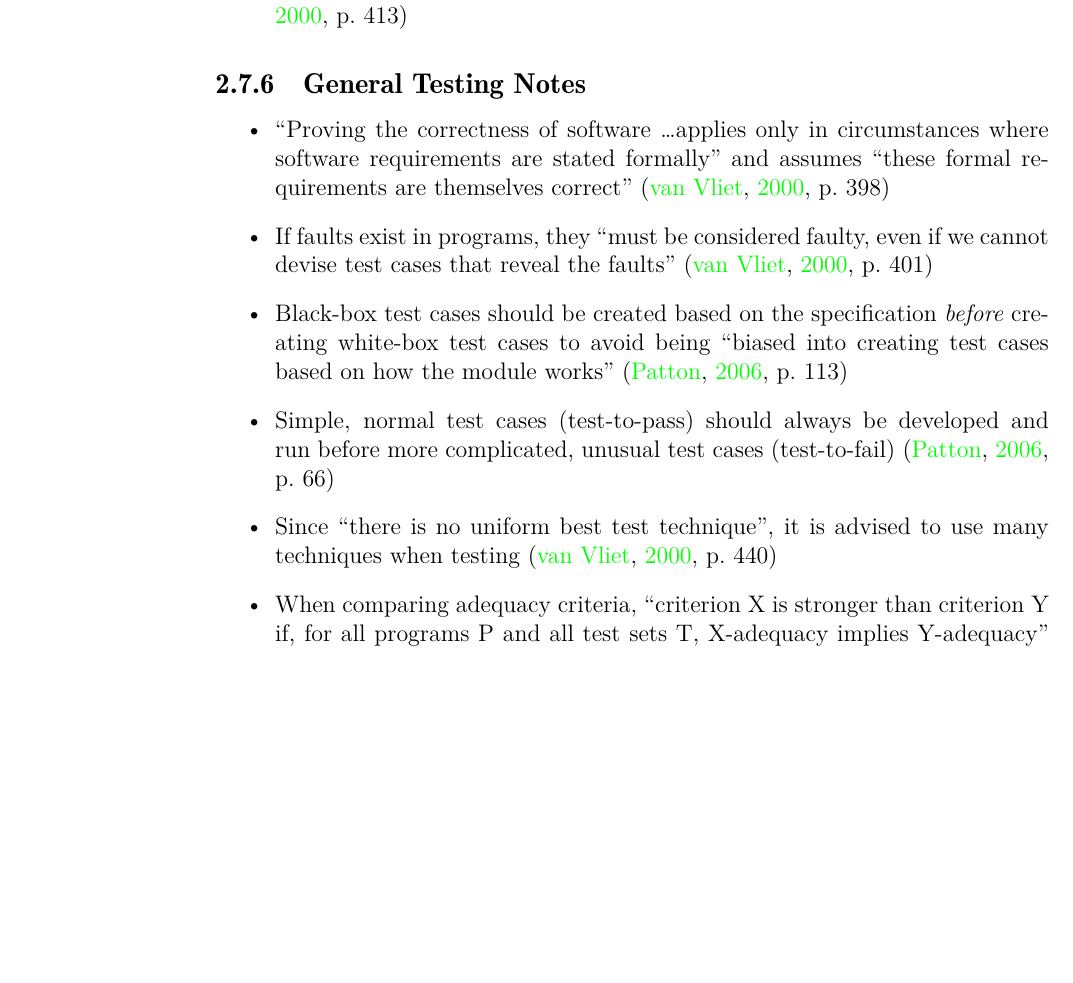
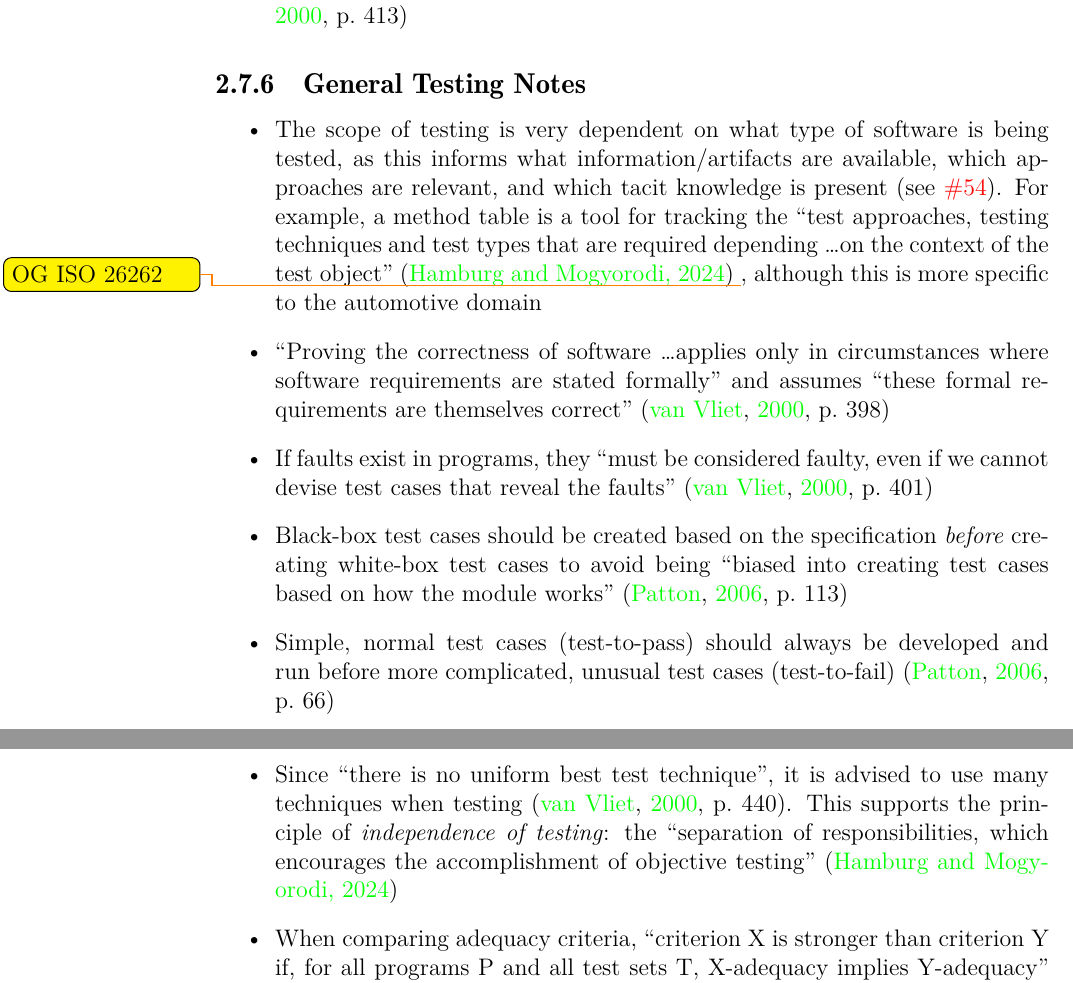
Before and after one commit to samm82/TestingTesting, a LaTeX thesis (notes.tex, which reads chapters/03_notes.tex): part of page 41 of 66 before the commit and two parts of pages 41 and 42 of 66 after it, the two joined at a grey line, cut so that both start at the same text, the shorter picture padded with empty space. Compiled offline with LuaLaTeX.

Commit message:
Add general testing notes from #54

```diff
--- a/chapters/03_notes.tex
+++ b/chapters/03_notes.tex
@@ -1530,6 +1530,14 @@ whether that information exists in Drasil already and if it can be added
 \subsection{General Testing Notes}
 
 \begin{itemize}
+      \item The scope of testing is very dependent on what type of software
+            is being tested, as this informs what information/artifacts are
+            available, which approaches are relevant, and which tacit knowledge
+            is present (see \thesisissueref{54}). For example, a method table
+            is a tool for tracking the ``test approaches, testing techniques
+            and test types that are required depending \dots on the context of
+            the test object'' \citepalias{ISTQB} \todo{OG ISO 26262}, although
+            this is more specific to the automotive domain
       \item ``Proving the correctness of software \dots applies only in
             circumstances where software requirements are stated formally'' and
             assumes ``these formal requirements are themselves correct''
@@ -1545,7 +1553,10 @@ whether that information exists in Drasil already and if it can be added
             and run before more complicated, unusual test cases (test-to-fail)
             \citep[p.~66]{Patton2006}
       \item Since ``there is no uniform best test technique'', it is advised to
-            use many techniques when testing \citep[p.~440]{vanVliet2000}
+            use many techniques when testing \citep[p.~440]{vanVliet2000}.
+            This supports the principle of \emph{independence of testing}: the
+            ``separation of responsibilities, which encourages the
+            accomplishment of objective testing'' \citepalias{ISTQB}
       \item When comparing adequacy criteria, ``criterion X is stronger than
             criterion Y if, for all programs P and all test sets T, X-adequacy
             implies Y-adequacy'' (the ``stronger than'' relation is also called
```
Also changed, not shown: notes.pdf, thesis.pdf.
